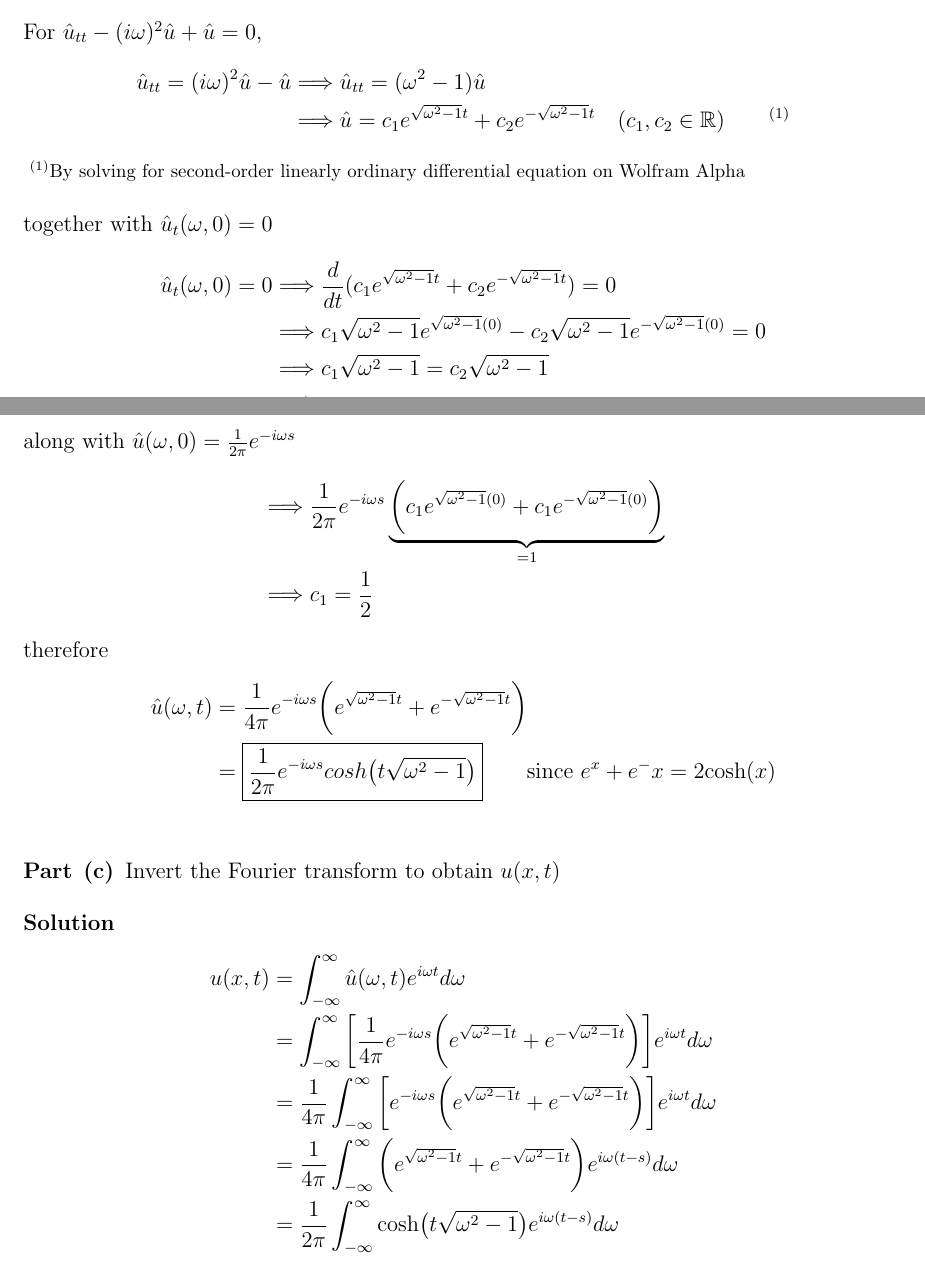
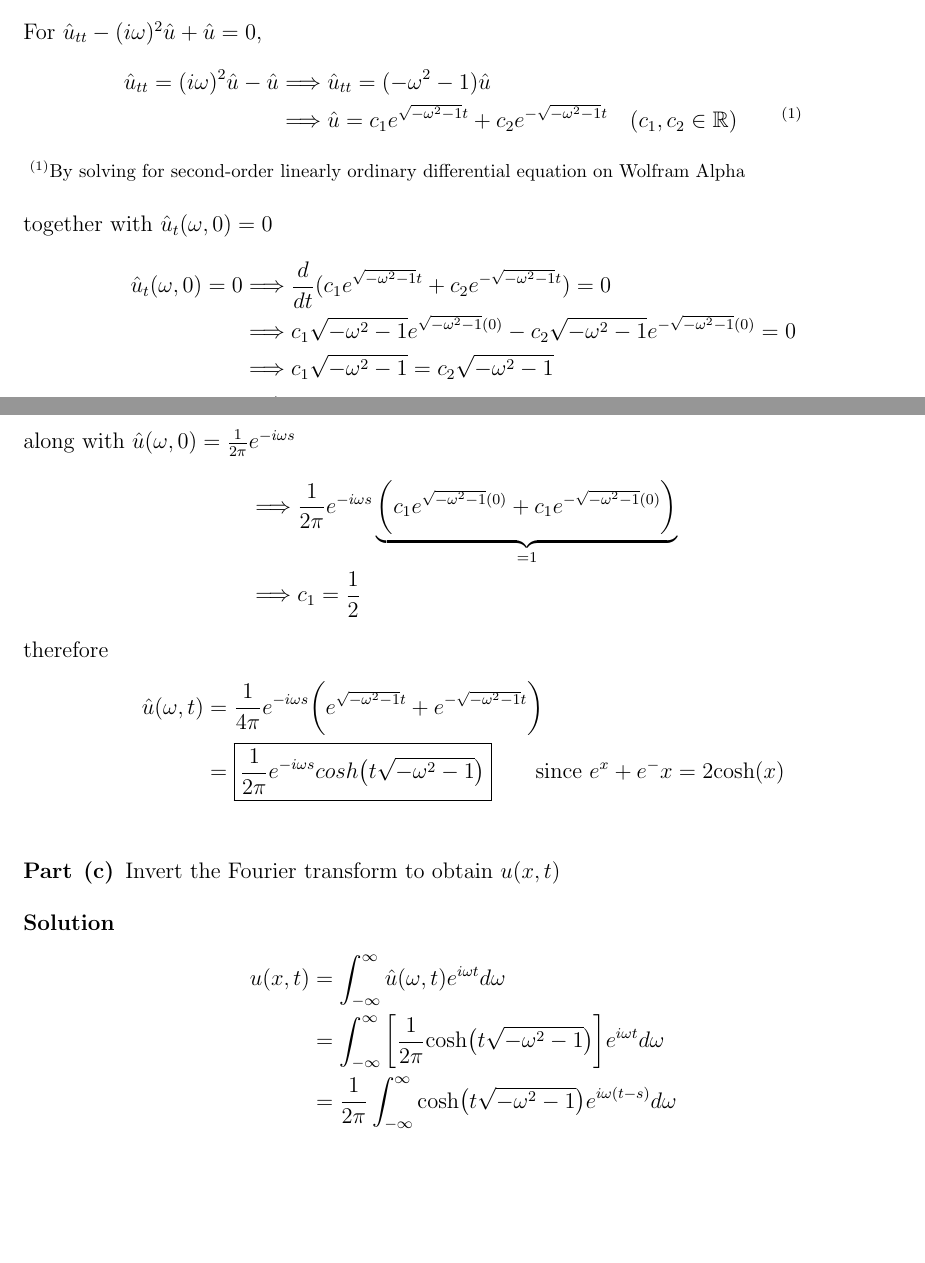
Before and after one commit to 007kevin/Applied-Math-M4990, a LaTeX problem sheet (FinalExam.tex): two parts of pages 10 and 11 of 11, joined at a grey line, cut so that both start at the same text, the shorter picture padded with empty space. Compiled offline with pdfLaTeX.

Commit message:
fix to i^2 = -1

```diff
--- a/FinalExam.tex
+++ b/FinalExam.tex
@@ -485,9 +485,9 @@
   \]
   For \(\hat{u}_{tt} - (i\omega)^2\hat{u} + \hat{u} = 0\),
   \begin{align*}
-    \hat{u}_{tt} = (i\omega)^2\hat{u} - \hat{u} &\lra \hat{u}_{tt} = (\omega^2 - 1)\hat{u} \\
-                                                &\lra \hat{u} = c_1e^{\sqrt{\omega^2-1}t}+
-                                                  c_2e^{-\sqrt{\omega^2-1}t}
+    \hat{u}_{tt} = (i\omega)^2\hat{u} - \hat{u} &\lra \hat{u}_{tt} = (-\omega^2 - 1)\hat{u} \\
+                                                &\lra \hat{u} = c_1e^{\sqrt{-\omega^2-1}t}+
+                                                  c_2e^{-\sqrt{-\omega^2-1}t}
                                                   \quad (c_1,c_2 \in \R)\qquad^{(1)}
   \end{align*}
   \begin{footnotesize}
@@ -497,23 +497,23 @@
   $ $\\
   together with \(\hat{u}_t(\omega,0) = 0\)
   \begin{align*}
-    \hat{u}_t(\omega,0) = 0 &\lra \frac{d}{dt}(c_1e^{\sqrt{\omega^2-1}t}+ c_2e^{-\sqrt{\omega^2-1}t}) = 0\\
-                            &\lra c_1\sqrt{\omega^2-1}e^{\sqrt{\omega^2-1}(0)} -
-                              c_2\sqrt{\omega^2-1}e^{-\sqrt{\omega^2-1}(0)} = 0 \\
-                            &\lra c_1\sqrt{\omega^2-1} = c_2\sqrt{\omega^2-1} \\
+    \hat{u}_t(\omega,0) = 0 &\lra \frac{d}{dt}(c_1e^{\sqrt{-\omega^2-1}t}+ c_2e^{-\sqrt{-\omega^2-1}t}) = 0\\
+                            &\lra c_1\sqrt{-\omega^2-1}e^{\sqrt{-\omega^2-1}(0)} -
+                              c_2\sqrt{-\omega^2-1}e^{-\sqrt{-\omega^2-1}(0)} = 0 \\
+                            &\lra c_1\sqrt{-\omega^2-1} = c_2\sqrt{-\omega^2-1} \\
                             &\lra c_1 = c_2
   \end{align*}
   along with \(\hat{u}(\omega,0) = \frac{1}{2\pi}e^{-i\omega s}\)
   \begin{align*}
-    &\lra \frac{1}{2\pi}e^{-i\omega s} \underbrace{\bigg(c_1e^{\sqrt{\omega^2-1}(0)}+
-      c_1e^{-\sqrt{\omega^2-1}(0)} \bigg)}_{= 1} \\
+    &\lra \frac{1}{2\pi}e^{-i\omega s} \underbrace{\bigg(c_1e^{\sqrt{-\omega^2-1}(0)}+
+      c_1e^{-\sqrt{-\omega^2-1}(0)} \bigg)}_{= 1} \\
     &\lra c_1 = \frac{1}{2}
   \end{align*}
   therefore
   \begin{align*}
-    \hat{u}(\omega,t) &= \frac{1}{4\pi}e^{-i\omega s}\bigg(e^{\sqrt{\omega^2-1}t}+
-                        e^{-\sqrt{\omega^2-1}t} \bigg) \\
-                      &= \boxed{\frac{1}{2\pi}e^{-i\omega s}cosh\big(t\sqrt{\omega^2-1} \big)}
+    \hat{u}(\omega,t) &= \frac{1}{4\pi}e^{-i\omega s}\bigg(e^{\sqrt{-\omega^2-1}t}+
+                        e^{-\sqrt{-\omega^2-1}t} \bigg) \\
+                      &= \boxed{\frac{1}{2\pi}e^{-i\omega s}cosh\big(t\sqrt{-\omega^2-1} \big)}
                         \qquad \text{since } e^x + e^-x = 2\text{cosh}(x)\\
   \end{align*}
 \end{solution}
@@ -523,13 +523,9 @@
 \begin{solution}
   \begin{align*}
     u(x,t) &= \int_{-\infty}^{\infty}\hat{u}(\omega,t)e^{i\omega t}d\omega \\
-           &= \int_{-\infty}^{\infty}\bigg[\frac{1}{4\pi}e^{-i\omega s}\bigg(e^{\sqrt{\omega^2-1}t}+
-             e^{-\sqrt{\omega^2-1}t} \bigg) \bigg]e^{i\omega t}d\omega \\
-           &= \frac{1}{4\pi}\int_{-\infty}^{\infty}\bigg[e^{-i\omega s}\bigg(e^{\sqrt{\omega^2-1}t}+
-             e^{-\sqrt{\omega^2-1}t} \bigg) \bigg]e^{i\omega t}d\omega \\
-           &= \frac{1}{4\pi}\int_{-\infty}^{\infty}\bigg(e^{\sqrt{\omega^2-1}t}+
-             e^{-\sqrt{\omega^2-1}t} \bigg)e^{i\omega (t-s)}d\omega \\
-           &= \frac{1}{2\pi}\int_{-\infty}^{\infty}\text{cosh}\big(t\sqrt{\omega^2-1} \big)
+           &= \int_{-\infty}^{\infty}\bigg[\frac{1}{2\pi}\text{cosh}\big(t\sqrt{-\omega^2-1} \big)
+             \bigg]e^{i\omega t}d\omega \\
+           &= \frac{1}{2\pi}\int_{-\infty}^{\infty}\text{cosh}\big(t\sqrt{-\omega^2-1} \big)
              e^{i\omega (t-s)}d\omega \\
   \end{align*}
 \end{solution}
```
Also changed, not shown: .#FinalExam.tex (deleted, +0 -1 lines), FinalExam.pdf, 1 other file.
